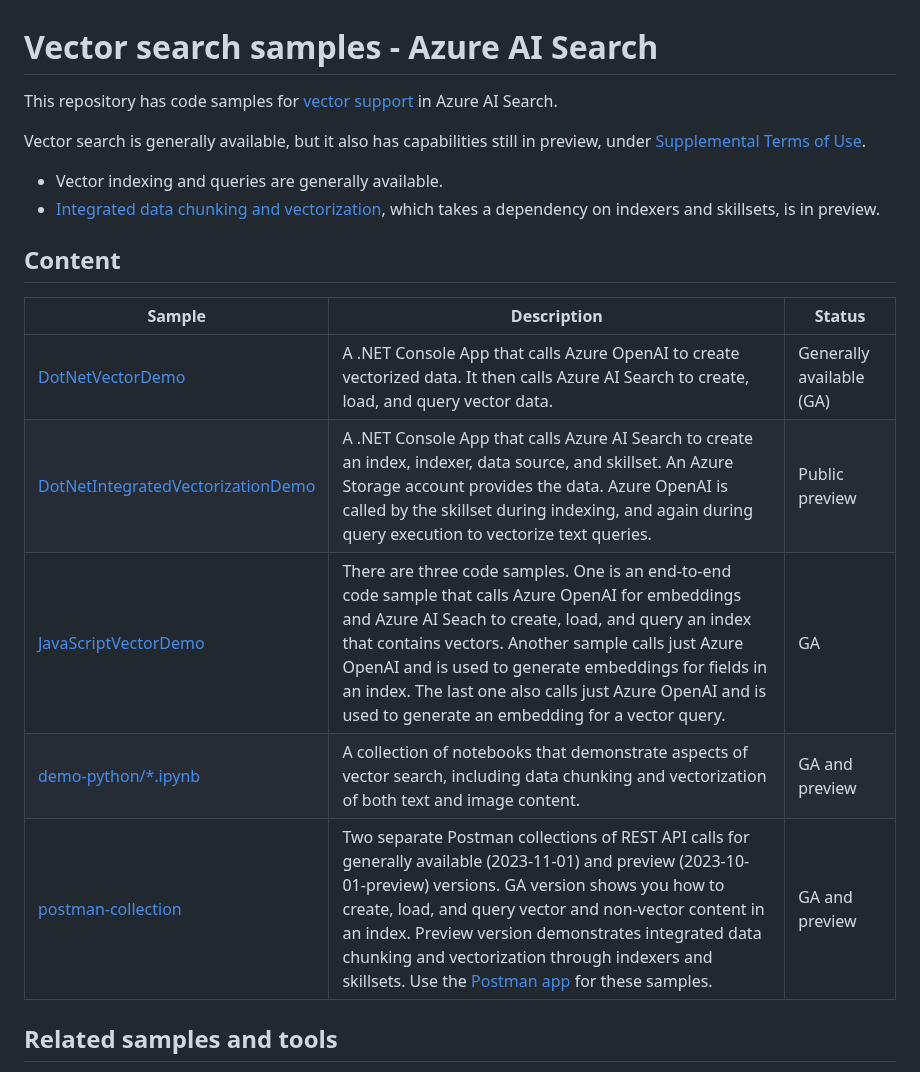
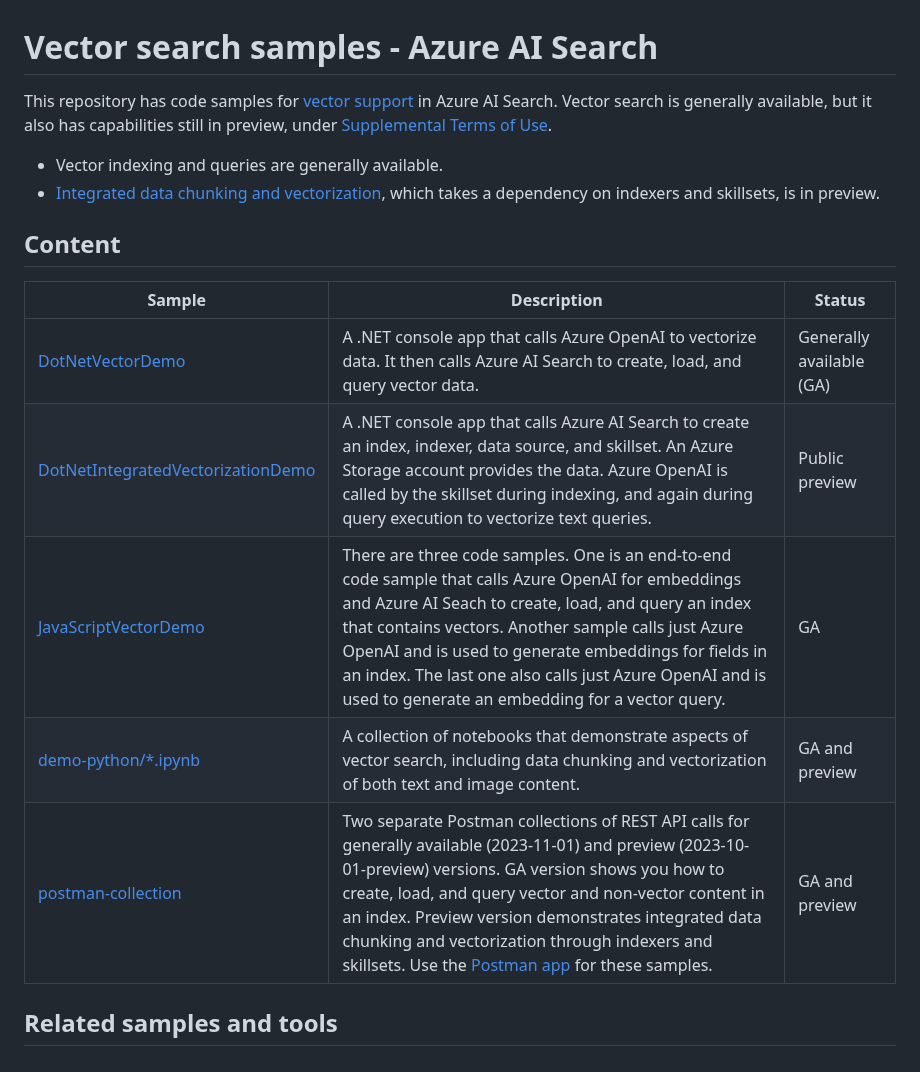
Before and after one commit to Azure/azure-search-vector-samples, a Markdown page: README.md, the part around one of its changes. Drawn GitHub-style.

```diff
--- a/README.md
+++ b/README.md
@@ -1,8 +1,6 @@
 # Vector search samples - Azure AI Search
 
-This repository has code samples for [vector support](https://learn.microsoft.com/azure/search/vector-search-overview) in Azure AI Search.
-
-Vector search is generally available, but it also has capabilities still in preview, under [Supplemental Terms of Use](https://azure.microsoft.com/support/legal/preview-supplemental-terms/).
+This repository has code samples for [vector support](https://learn.microsoft.com/azure/search/vector-search-overview) in Azure AI Search. Vector search is generally available, but it also has capabilities still in preview, under [Supplemental Terms of Use](https://azure.microsoft.com/support/legal/preview-supplemental-terms/).
 
 - Vector indexing and queries are generally available.
 - [Integrated data chunking and vectorization](https://learn.microsoft.com/azure/search/vector-search-integrated-vectorization), which takes a dependency on indexers and skillsets, is in preview.
@@ -11,7 +9,7 @@ Vector search is generally available, but it also has capabilities still in prev
 
 | Sample | Description | Status |
 | ------ | ------------|--------|
-| [DotNetVectorDemo](demo-dotnet/DotNetVectorDemo/readme.md) | A .NET Console App that calls Azure OpenAI to create vectorized data. It then calls Azure AI Search to create, load, and query vector data.| Generally available (GA) |
-| [DotNetIntegratedVectorizationDemo](demo-dotnet/DotNetIntegratedVectorizationDemo/readme.md) | A .NET Console App that calls Azure AI Search to create an index, indexer, data source, and skillset. An Azure Storage account provides the data. Azure OpenAI is called by the skillset during indexing, and again during query execution to vectorize text queries. | Public preview |
+| [DotNetVectorDemo](demo-dotnet/DotNetVectorDemo/readme.md) | A .NET console app that calls Azure OpenAI to vectorize data. It then calls Azure AI Search to create, load, and query vector data.| Generally available (GA) |
+| [DotNetIntegratedVectorizationDemo](demo-dotnet/DotNetIntegratedVectorizationDemo/readme.md) | A .NET console app that calls Azure AI Search to create an index, indexer, data source, and skillset. An Azure Storage account provides the data. Azure OpenAI is called by the skillset during indexing, and again during query execution to vectorize text queries. | Public preview |
 | [JavaScriptVectorDemo](demo-javascript/JavaScriptVectorDemo/readme.md) | There are three code samples. One is an end-to-end code sample that calls Azure OpenAI for embeddings and Azure AI Seach to create, load, and query an index that contains vectors. Another sample calls just Azure OpenAI and is used to generate embeddings for fields in an index. The last one also calls just Azure OpenAI and is used to generate an embedding for a vector query. | GA |
 | [demo-python/*.ipynb](demo-python/readme.md) |  A collection of notebooks that demonstrate aspects of vector search, including data chunking and vectorization of both text and image content. | GA and preview |
```
Also changed, not shown: other parts of README.md (+1 -1 lines).
